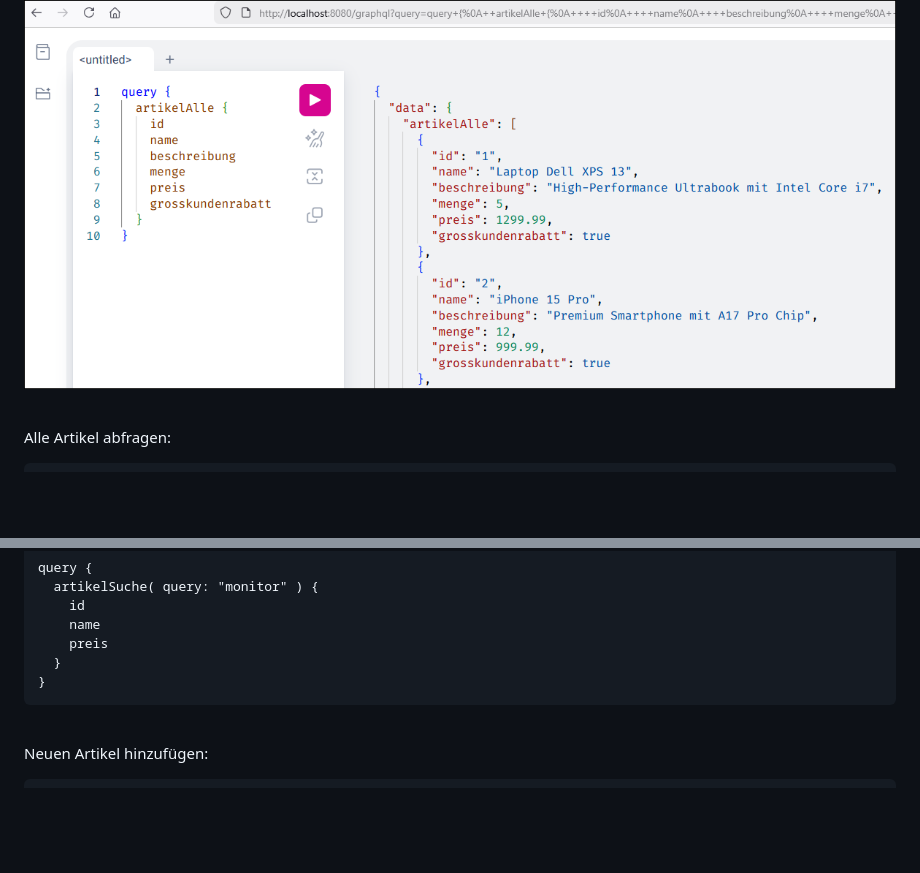
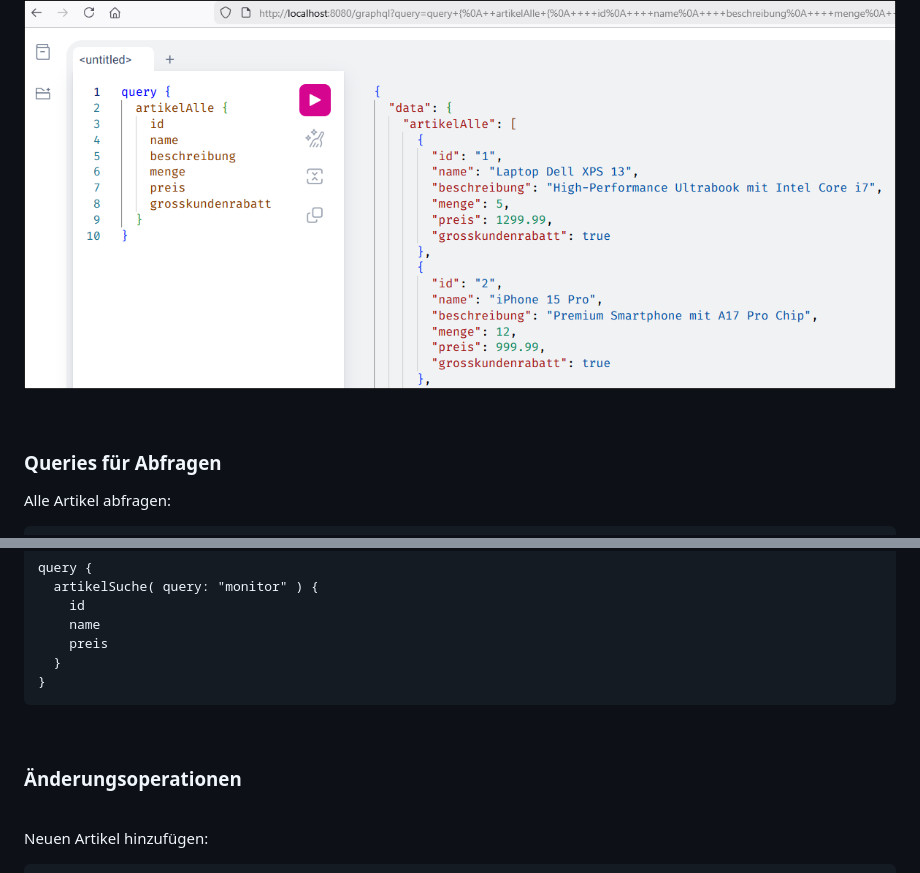
Before and after one commit to MDecker-MobileComputing/Nodejs_Express_GraphQL_Artikel, a Markdown page: README.md, 2 parts joined by grey strips. Drawn GitHub-style; blank space fills up the shorter version.

````diff
--- a/README.md
+++ b/README.md
@@ -21,6 +21,8 @@ unter der folgenden URL erreichbar ist: http://localhost:8080/graphql
 ![Screenshot: GraphiQL-UI](screenshot_1.png)
 
 <br>
+
+### Queries für Abfragen ###
 
 Alle Artikel abfragen:
 
@@ -67,6 +69,10 @@ query {
   }
 }
 ```
+
+<br>
+
+### Änderungsoperationen ###
 
 <br>
 
````
Also changed, not shown: other parts of README.md (+52 -0 lines), screenshot_2.png (added), 2 other files.
